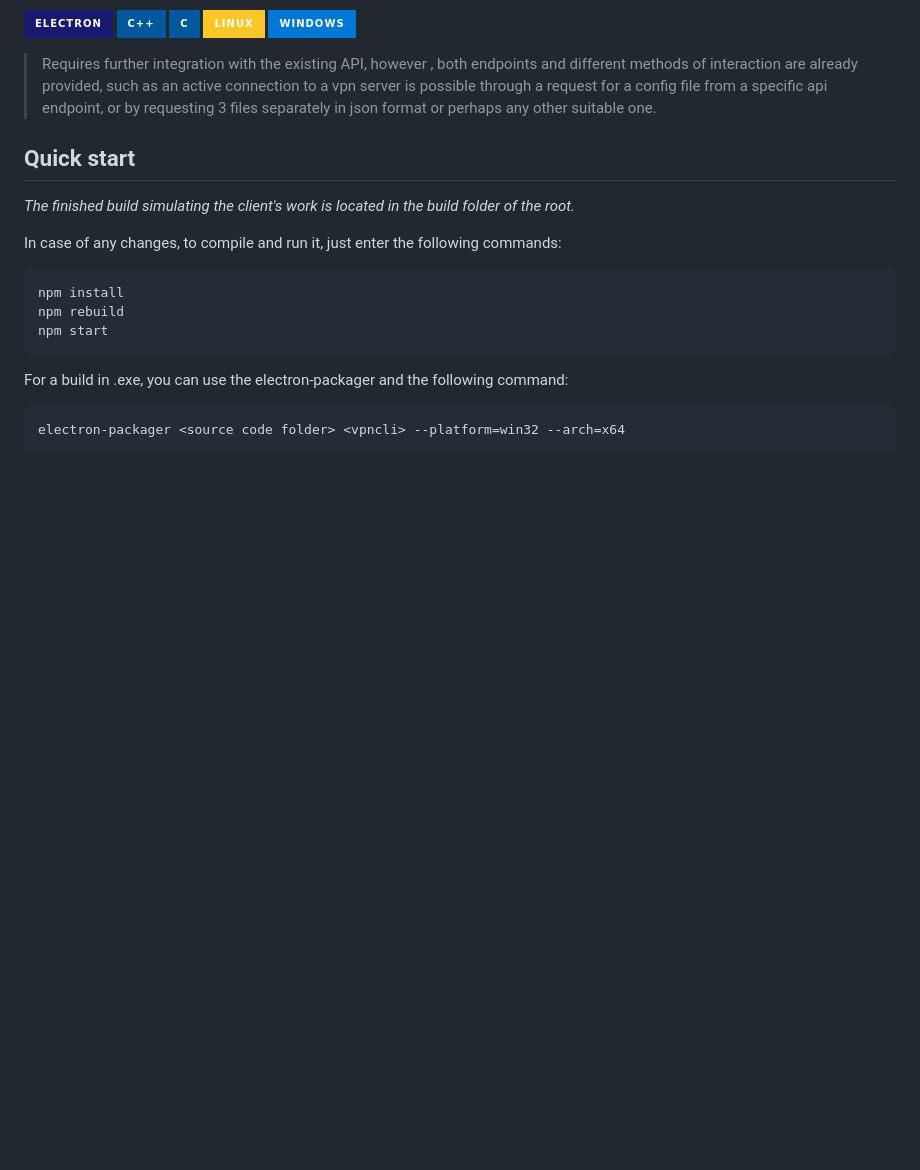
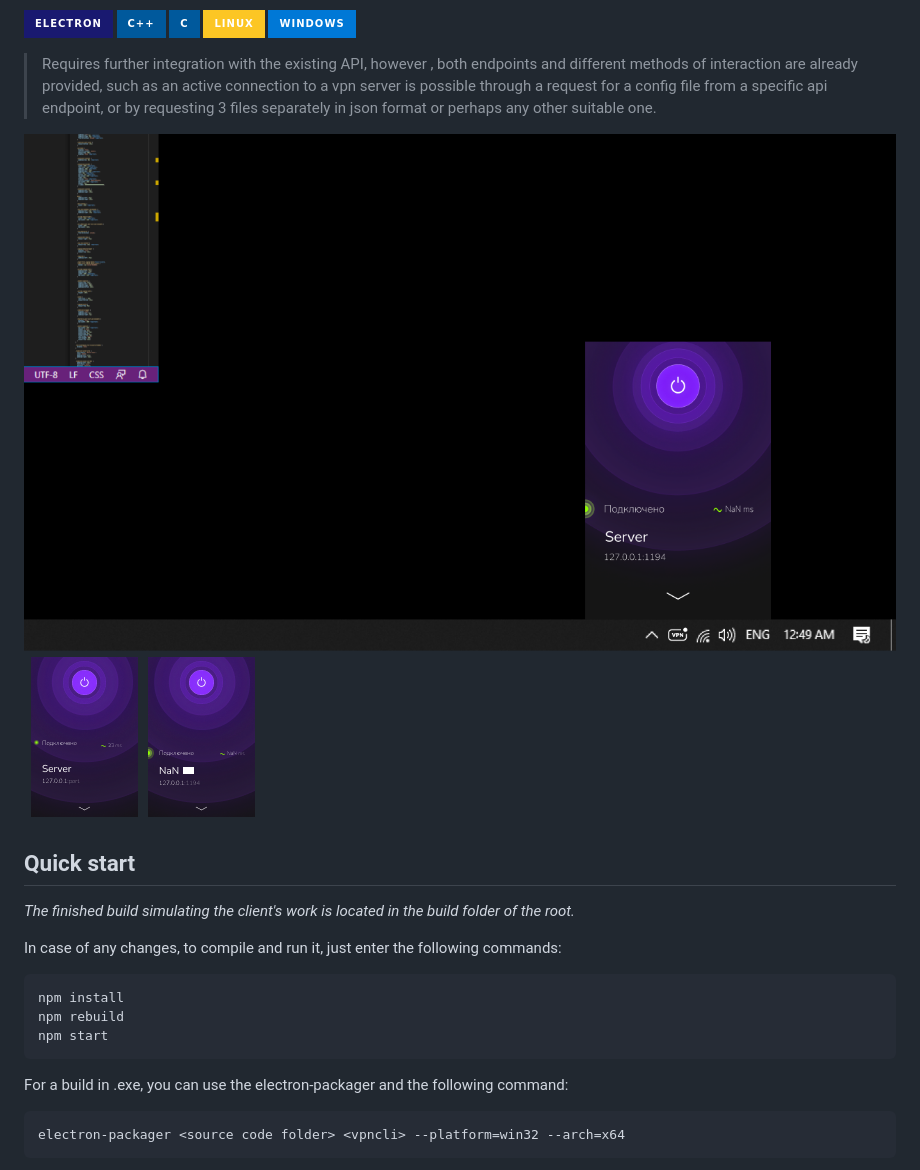
Before and after one commit to thmrv/herdsman, a Markdown page: readme.md, the part around the change. Rendered like a GitHub page; badges without logos; blank space fills up the shorter version.

```diff
--- a/readme.md
+++ b/readme.md
@@ -14,6 +14,9 @@ such as an active connection to a vpn server is possible
 through a request for a config file from a specific
 api endpoint, or by requesting 3 files separately in json format or perhaps
 any other suitable one.
+
+![herdsman](https://github.com/thmrv/herdsman/blob/main/screenshot.png?raw=true)
+![herdsman](https://github.com/thmrv/herdsman/blob/main/screenshot2.png?raw=true)
 
 ## Quick start
 
```
